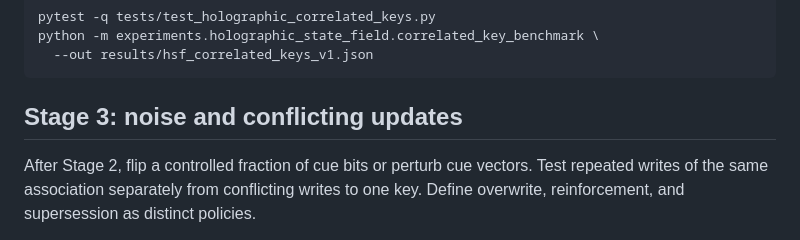
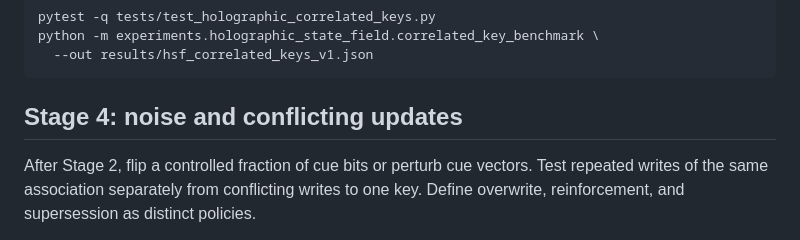
Before and after one commit to adamlap/neural-state-architecture, a Markdown page: docs/HSF_COMPARATIVE_EXPERIMENT_PROTOCOL.md, the part around the change. Drawn GitHub-style.

Commit message:
Clarify research stage order and integration gate

```diff
--- a/docs/HSF_COMPARATIVE_EXPERIMENT_PROTOCOL.md
+++ b/docs/HSF_COMPARATIVE_EXPERIMENT_PROTOCOL.md
@@ -93,7 +93,7 @@ python -m experiments.holographic_state_field.correlated_key_benchmark \
   --out results/hsf_correlated_keys_v1.json
 ~~~
 
-## Stage 3: noise and conflicting updates
+## Stage 4: noise and conflicting updates
 
 After Stage 2, flip a controlled fraction of cue bits or perturb cue vectors.
 Test repeated writes of the same association separately from conflicting
```
